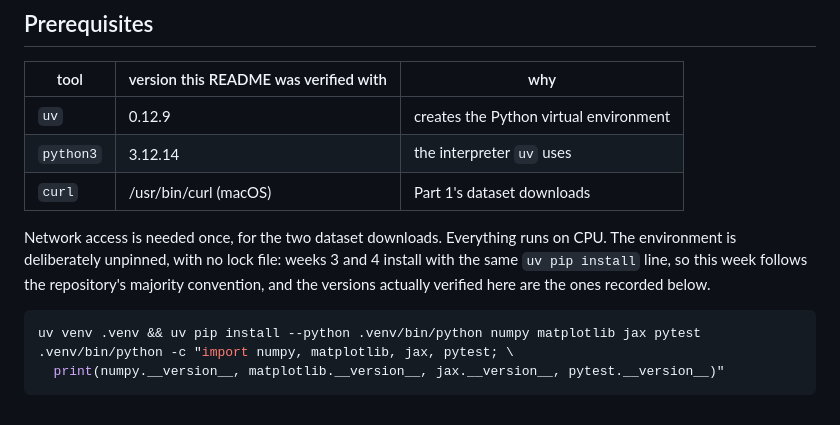
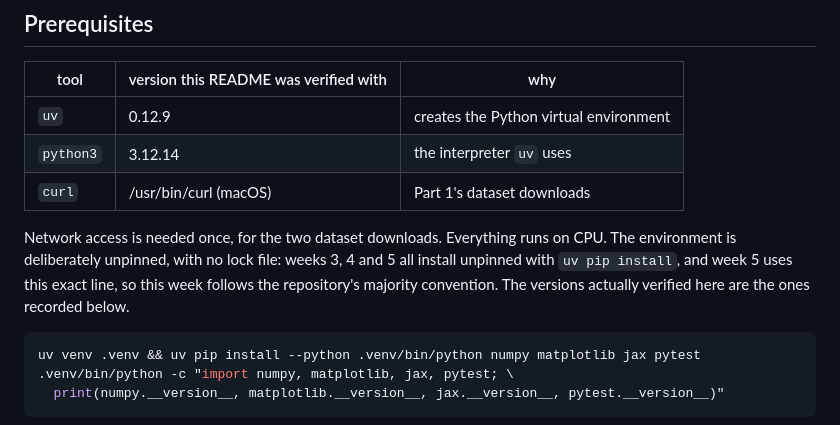
Before and after one commit to Hanchuan-Chen/AMAT5315-2026Fall-Exercise, a Markdown page: week6/README.md, the part around the change. Drawn GitHub-style.

Commit message:
week6: correct which weeks share the unpinned install line

````diff
--- a/week6/README.md
+++ b/week6/README.md
@@ -50,10 +50,10 @@ or committed evidence. `inputs/`, `artifacts/` and `.venv/` are ignored by
 | `curl` | /usr/bin/curl (macOS) | Part 1's dataset downloads |
 
 Network access is needed once, for the two dataset downloads. Everything runs
-on CPU. The environment is deliberately unpinned, with no lock file: weeks 3
-and 4 install with the same `uv pip install` line, so this week follows the
-repository's majority convention, and the versions actually verified here are
-the ones recorded below.
+on CPU. The environment is deliberately unpinned, with no lock file: weeks 3,
+4 and 5 all install unpinned with `uv pip install`, and week 5 uses this exact
+line, so this week follows the repository's majority convention. The versions
+actually verified here are the ones recorded below.
 
 ```bash
 uv venv .venv && uv pip install --python .venv/bin/python numpy matplotlib jax pytest
````
